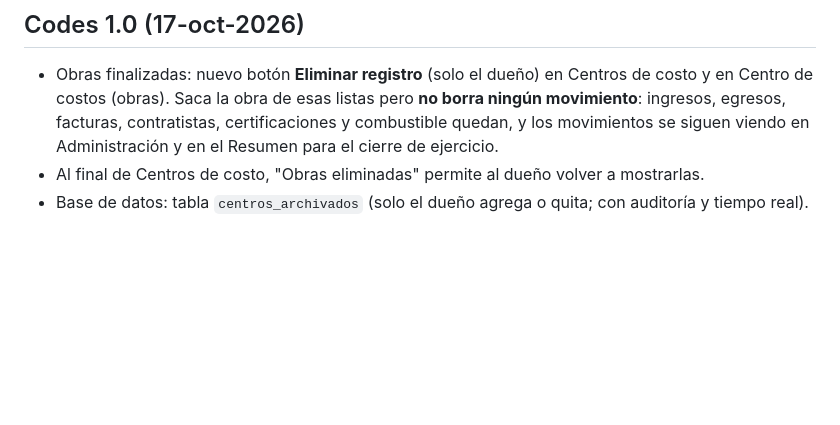
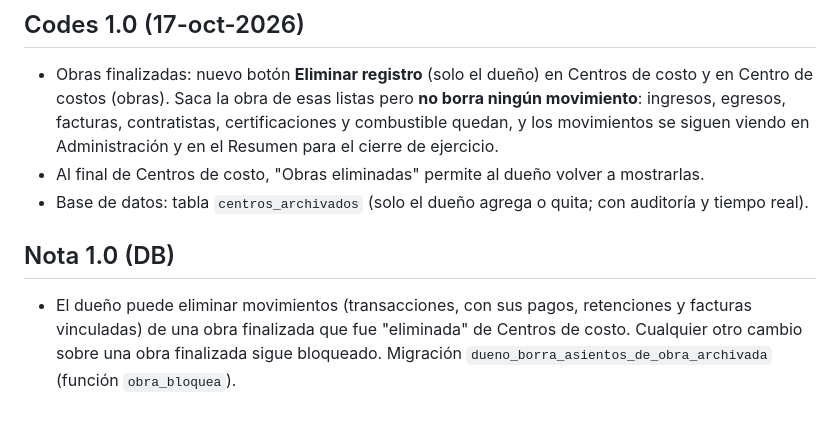
Before and after one commit to facuyunes97/CODES-Gestion, a Markdown page: CAMBIOS.md, the part around the change. GitHub-like rendering; blank space fills up the shorter version.

Commit message:
Documentar: el dueño puede borrar asientos de obras archivadas
Co-Authored-By: Claude Sonnet 5.5 <noreply@anthropic.com>
Claude-Session: https://claude.ai/code/session_01TUpw3WGwHqvtF1DcEPSzwX

```diff
--- a/CAMBIOS.md
+++ b/CAMBIOS.md
@@ -45,3 +45,6 @@ Versión base con todo lo hecho hasta ahora: facturas, recopiladas de Gmail, sub
 - Obras finalizadas: nuevo botón **Eliminar registro** (solo el dueño) en Centros de costo y en Centro de costos (obras). Saca la obra de esas listas pero **no borra ningún movimiento**: ingresos, egresos, facturas, contratistas, certificaciones y combustible quedan, y los movimientos se siguen viendo en Administración y en el Resumen para el cierre de ejercicio.
 - Al final de Centros de costo, "Obras eliminadas" permite al dueño volver a mostrarlas.
 - Base de datos: tabla `centros_archivados` (solo el dueño agrega o quita; con auditoría y tiempo real).
+
+## Nota 1.0 (DB)
+- El dueño puede eliminar movimientos (transacciones, con sus pagos, retenciones y facturas vinculadas) de una obra finalizada que fue "eliminada" de Centros de costo. Cualquier otro cambio sobre una obra finalizada sigue bloqueado. Migración `dueno_borra_asientos_de_obra_archivada` (función `obra_bloquea`).
```
